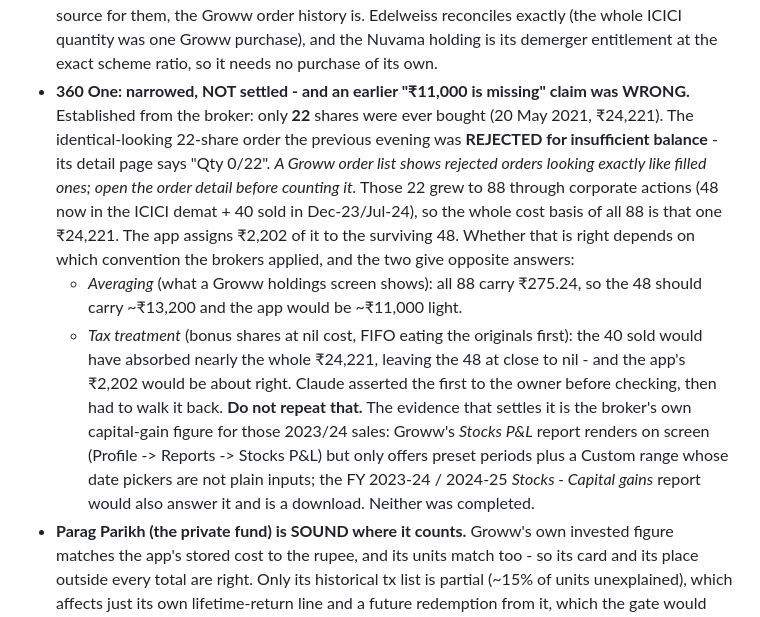
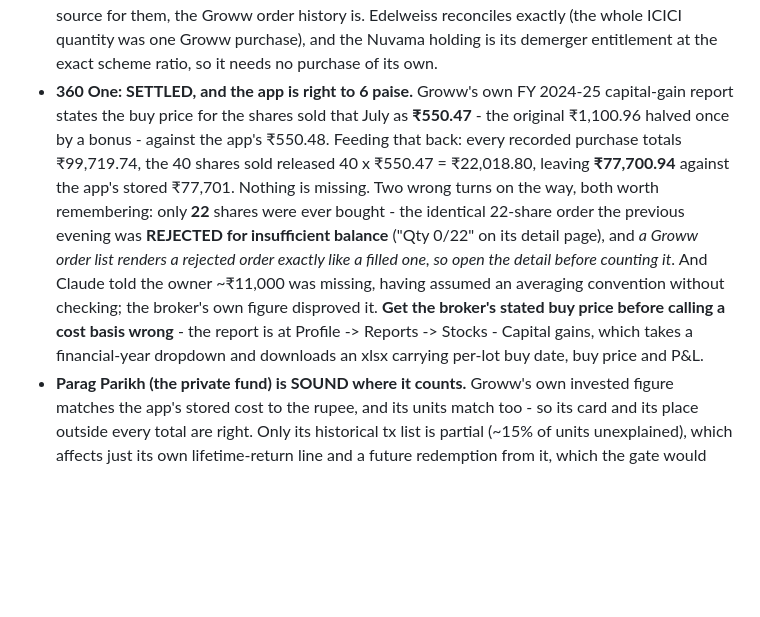
Before and after one commit to ankit-icici/folio, a Markdown page: CLAUDE.md, the part around the change. Drawn GitHub-style; blank space fills up the shorter version.

Commit message:
docs: 360 One settled - the app is correct to 6 paise
Groww's FY 2024-25 capital-gain report gives the broker's own buy price for the
shares sold that July, and it matches the app's lot price. Feeding it through:
total purchases minus the cost released on the 40 sold lands on the app's
stored figure to within 6 paise. Nothing is missing, and the earlier claim that
~Rs 11,000 was missing is disproved.

Two traps recorded: a Groww order list renders a REJECTED order exactly like a
filled one (one such order was nearly counted as a purchase), and the broker's
own stated buy price is the thing to check before calling a cost basis wrong.

Co-Authored-By: Claude Opus 5 <noreply@anthropic.com>

```diff
--- a/CLAUDE.md
+++ b/CLAUDE.md
@@ -680,26 +680,19 @@ and 9 holdings whose quantity AND average match the broker's screen to the rupee
   the source for them, the Groww order history is. Edelweiss reconciles exactly (the whole
   ICICI quantity was one Groww purchase), and the Nuvama holding is its demerger entitlement
   at the exact scheme ratio, so it needs no purchase of its own.
-- **360 One: narrowed, NOT settled - and an earlier "₹11,000 is missing" claim was WRONG.**
-  Established from the broker: only **22** shares were ever bought (20 May 2021, ₹24,221).
-  The identical-looking 22-share order the previous evening was **REJECTED for insufficient
-  balance** - its detail page says "Qty 0/22". *A Groww order list shows rejected orders
-  looking exactly like filled ones; open the order detail before counting it.* Those 22 grew
-  to 88 through corporate actions (48 now in the ICICI demat + 40 sold in Dec-23/Jul-24), so
-  the whole cost basis of all 88 is that one ₹24,221.
-  The app assigns ₹2,202 of it to the surviving 48. Whether that is right depends on which
-  convention the brokers applied, and the two give opposite answers:
-  - *Averaging* (what a Groww holdings screen shows): all 88 carry ₹275.24, so the 48 should
-    carry ~₹13,200 and the app would be ~₹11,000 light.
-  - *Tax treatment* (bonus shares at nil cost, FIFO eating the originals first): the 40 sold
-    would have absorbed nearly the whole ₹24,221, leaving the 48 at close to nil - and the
-    app's ₹2,202 would be about right.
-  Claude asserted the first to the owner before checking, then had to walk it back. **Do not
-  repeat that.** The evidence that settles it is the broker's own capital-gain figure for
-  those 2023/24 sales: Groww's *Stocks P&L* report renders on screen (Profile -> Reports ->
-  Stocks P&L) but only offers preset periods plus a Custom range whose date pickers are not
-  plain inputs; the FY 2023-24 / 2024-25 *Stocks - Capital gains* report would also answer it
-  and is a download. Neither was completed.
+- **360 One: SETTLED, and the app is right to 6 paise.** Groww's own FY 2024-25 capital-gain
+  report states the buy price for the shares sold that July as **₹550.47** - the original
+  ₹1,100.96 halved once by a bonus - against the app's ₹550.48. Feeding that back: every
+  recorded purchase totals ₹99,719.74, the 40 shares sold released 40 x ₹550.47 = ₹22,018.80,
+  leaving **₹77,700.94** against the app's stored ₹77,701. Nothing is missing.
+  Two wrong turns on the way, both worth remembering: only **22** shares were ever bought -
+  the identical 22-share order the previous evening was **REJECTED for insufficient balance**
+  ("Qty 0/22" on its detail page), and *a Groww order list renders a rejected order exactly
+  like a filled one, so open the detail before counting it*. And Claude told the owner
+  ~₹11,000 was missing, having assumed an averaging convention without checking; the broker's
+  own figure disproved it. **Get the broker's stated buy price before calling a cost basis
+  wrong** - the report is at Profile -> Reports -> Stocks - Capital gains, which takes a
+  financial-year dropdown and downloads an xlsx carrying per-lot buy date, buy price and P&L.
 - **Parag Parikh (the private fund) is SOUND where it counts.** Groww's own invested figure
   matches the app's stored cost to the rupee, and its units match too - so its card and its
   place outside every total are right. Only its historical tx list is partial (~15% of units
```
